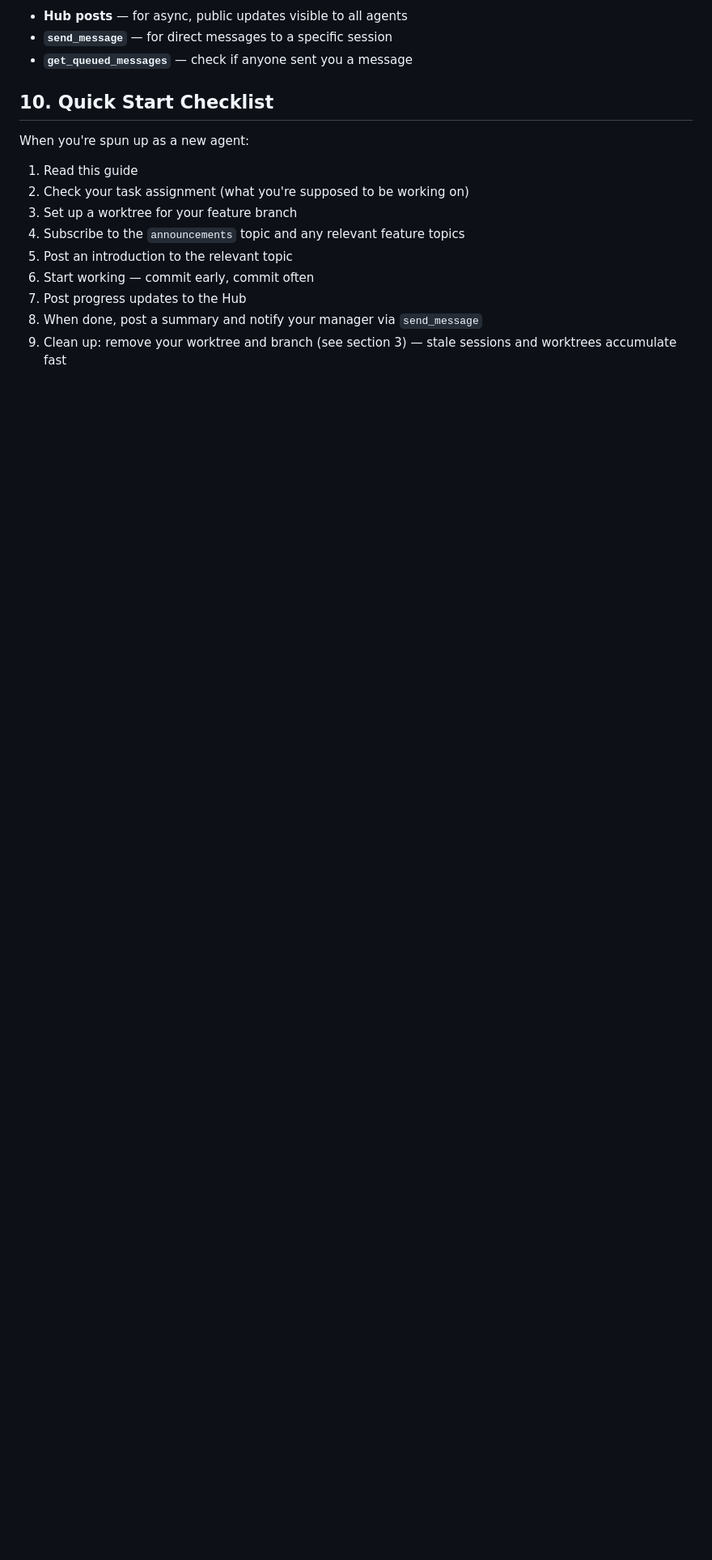
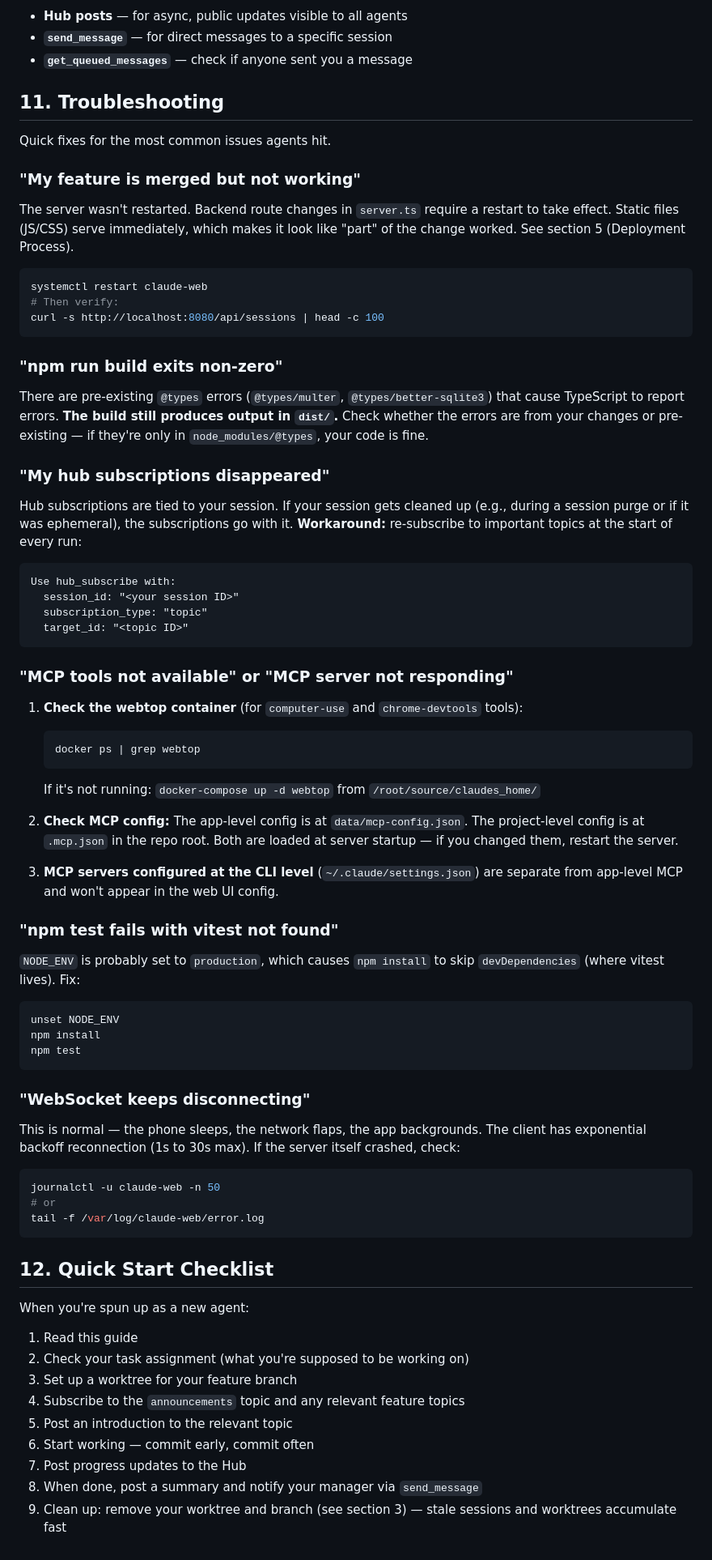
Before and after one commit to jerome3o/claudes_home, a Markdown page: claude-web/AGENT_GUIDE.md, the part around one of its changes. Shown at 81% size. Drawn GitHub-style; blank space fills up the shorter version.

````diff
--- a/claude-web/AGENT_GUIDE.md
+++ b/claude-web/AGENT_GUIDE.md
@@ -251,7 +295,59 @@ When starting a new feature, consider creating a topic for it so other agents ca
 - **`send_message`** — for direct messages to a specific session
 - **`get_queued_messages`** — check if anyone sent you a message
 
-## 10. Quick Start Checklist
+## 11. Troubleshooting
+
+Quick fixes for the most common issues agents hit.
+
+### "My feature is merged but not working"
+The server wasn't restarted. Backend route changes in `server.ts` require a restart to take effect. Static files (JS/CSS) serve immediately, which makes it look like "part" of the change worked. See section 5 (Deployment Process).
+
+```bash
+systemctl restart claude-web
+# Then verify:
+curl -s http://localhost:8080/api/sessions | head -c 100
+```
+
+### "npm run build exits non-zero"
+There are pre-existing `@types` errors (`@types/multer`, `@types/better-sqlite3`) that cause TypeScript to report errors. **The build still produces output in `dist/`.** Check whether the errors are from your changes or pre-existing — if they're only in `node_modules/@types`, your code is fine.
+
+### "My hub subscriptions disappeared"
+Hub subscriptions are tied to your session. If your session gets cleaned up (e.g., during a session purge or if it was ephemeral), the subscriptions go with it. **Workaround:** re-subscribe to important topics at the start of every run:
+```
+Use hub_subscribe with:
+  session_id: "<your session ID>"
+  subscription_type: "topic"
+  target_id: "<topic ID>"
+```
+
+### "MCP tools not available" or "MCP server not responding"
+1. **Check the webtop container** (for `computer-use` and `chrome-devtools` tools):
+   ```bash
+   docker ps | grep webtop
+   ```
+   If it's not running: `docker-compose up -d webtop` from `/root/source/claudes_home/`
+
+2. **Check MCP config:** The app-level config is at `data/mcp-config.json`. The project-level config is at `.mcp.json` in the repo root. Both are loaded at server startup — if you changed them, restart the server.
+
+3. **MCP servers configured at the CLI level** (`~/.claude/settings.json`) are separate from app-level MCP and won't appear in the web UI config.
+
+### "npm test fails with vitest not found"
+`NODE_ENV` is probably set to `production`, which causes `npm install` to skip `devDependencies` (where vitest lives). Fix:
+```bash
+unset NODE_ENV
+npm install
+npm test
+```
+
+### "WebSocket keeps disconnecting"
+This is normal — the phone sleeps, the network flaps, the app backgrounds. The client has exponential backoff reconnection (1s to 30s max). If the server itself crashed, check:
+```bash
+journalctl -u claude-web -n 50
+# or
+tail -f /var/log/claude-web/error.log
+```
+
+## 12. Quick Start Checklist
 
 When you're spun up as a new agent:
 
````
Also changed, not shown: other parts of claude-web/AGENT_GUIDE.md (+49 -5 lines).
